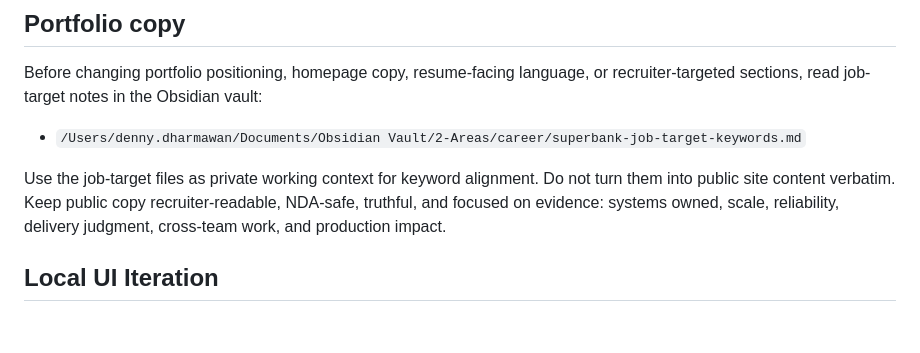
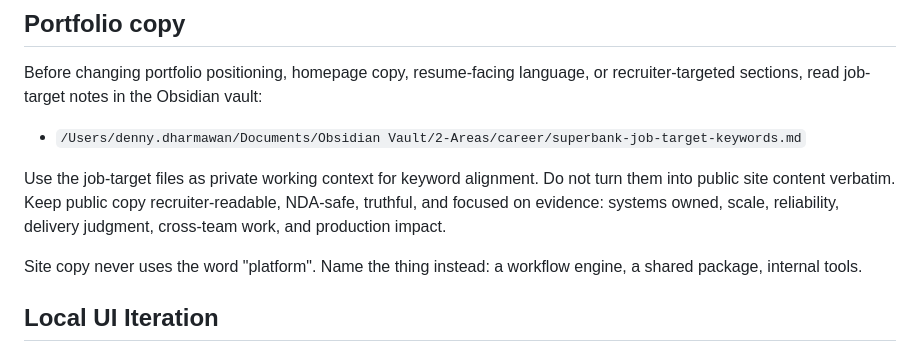
Before and after one commit to dennydharmawan/personal-site, a Markdown page: AGENTS.md, the part around the change. Rendered like a GitHub page; blank space fills up the shorter version.

```diff
--- a/AGENTS.md
+++ b/AGENTS.md
@@ -64,6 +64,9 @@ turn them into public site content verbatim. Keep public copy recruiter-readable
 NDA-safe, truthful, and focused on evidence: systems owned, scale, reliability,
 delivery judgment, cross-team work, and production impact.
 
+Site copy never uses the word "platform". Name the thing instead: a workflow engine,
+a shared package, internal tools.
+
 ## Local UI Iteration
 
 - Prefer the running `pnpm run dev` task for visual/UI iteration. Do not run
```
Also changed, not shown: PRODUCT.md (+6 -2 lines).
